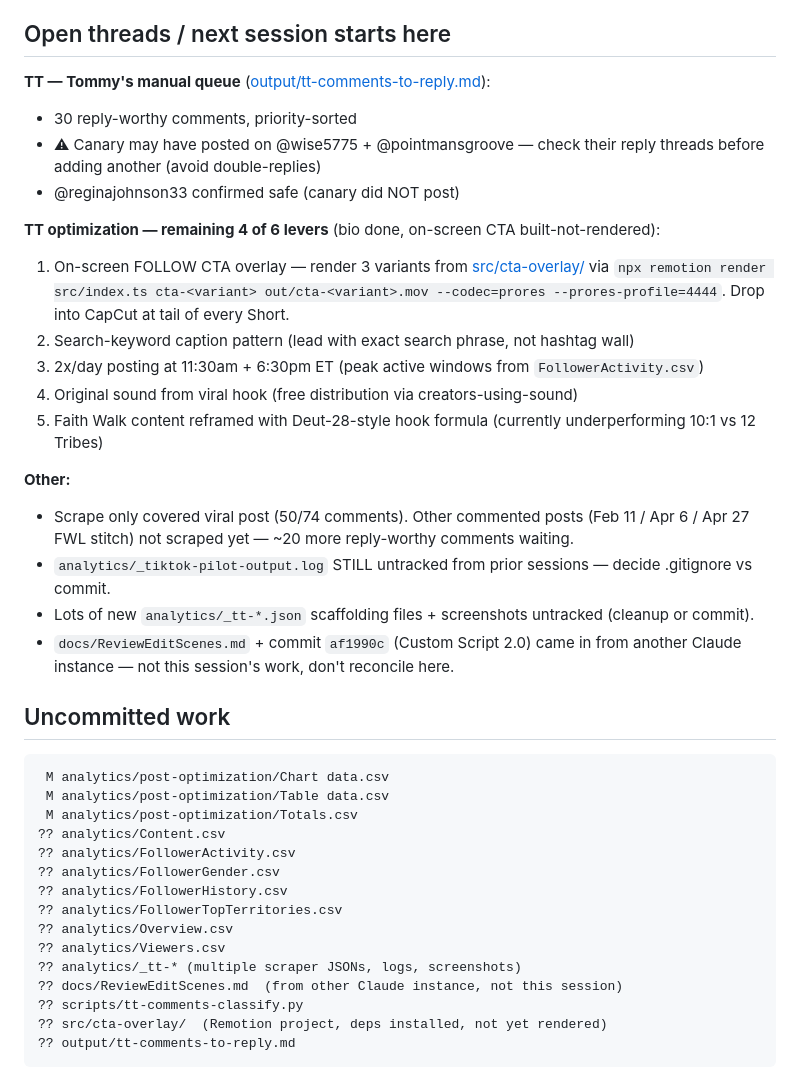
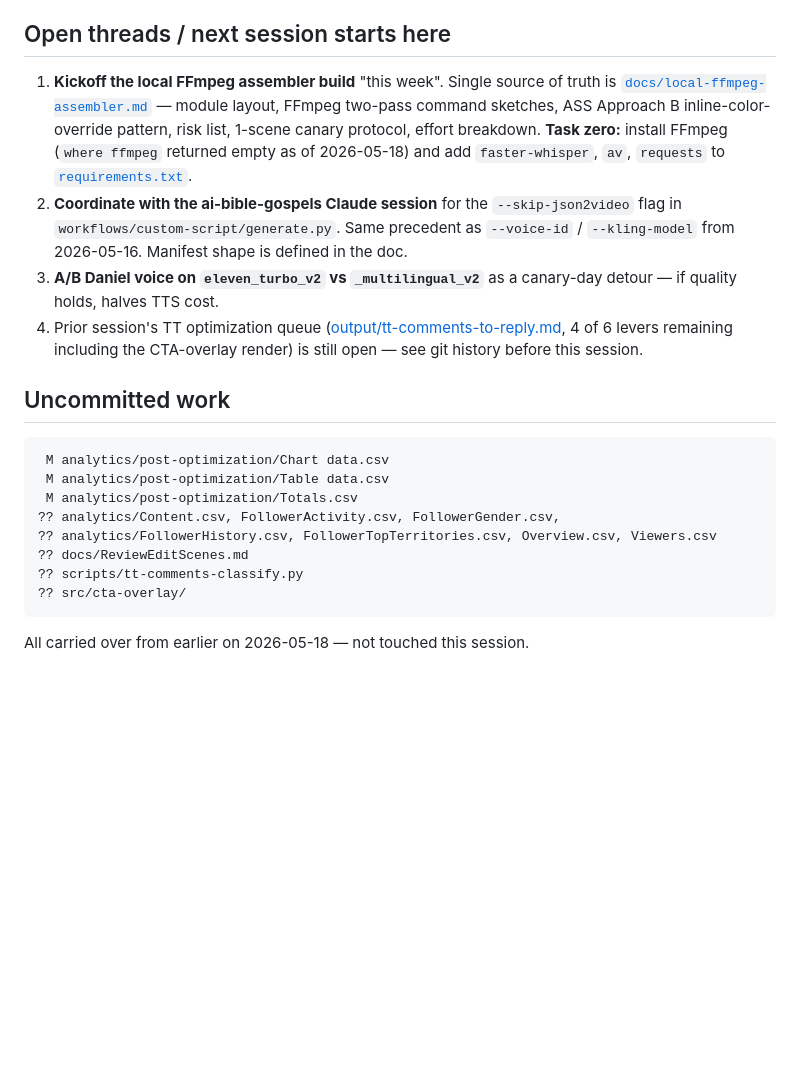
Before and after one commit to 12TribesofIsrael/youtubeoptermizer, a Markdown page: .claude/memory/LAST_SESSION.md, the part around one of its changes. Drawn GitHub-style; blank space fills up the shorter version.

Commit message:
Memory: session-end auto-sync 2026-05-18

````diff
--- a/.claude/memory/LAST_SESSION.md
+++ b/.claude/memory/LAST_SESSION.md
@@ -41,39 +29,19 @@ Maximize TikTok now that the channel is in a viral surge (468 → 1,055 follower
 
 ## Open threads / next session starts here
-
-**TT — Tommy's manual queue** ([output/tt-comments-to-reply.md](output/tt-comments-to-reply.md)):
-- 30 reply-worthy comments, priority-sorted
-- ⚠ Canary may have posted on @wise5775 + @pointmansgroove — check their reply threads before adding another (avoid double-replies)
-- @reginajohnson33 confirmed safe (canary did NOT post)
-
-**TT optimization — remaining 4 of 6 levers** (bio done, on-screen CTA built-not-rendered):
-1. On-screen FOLLOW CTA overlay — render 3 variants from [src/cta-overlay/](src/cta-overlay/) via `npx remotion render src/index.ts cta-<variant> out/cta-<variant>.mov --codec=prores --prores-profile=4444`. Drop into CapCut at tail of every Short.
-2. Search-keyword caption pattern (lead with exact search phrase, not hashtag wall)
-3. 2x/day posting at 11:30am + 6:30pm ET (peak active windows from `FollowerActivity.csv`)
-4. Original sound from viral hook (free distribution via creators-using-sound)
-5. Faith Walk content reframed with Deut-28-style hook formula (currently underperforming 10:1 vs 12 Tribes)
-
-**Other:**
-- Scrape only covered viral post (50/74 comments). Other commented posts (Feb 11 / Apr 6 / Apr 27 FWL stitch) not scraped yet — ~20 more reply-worthy comments waiting.
-- `analytics/_tiktok-pilot-output.log` STILL untracked from prior sessions — decide .gitignore vs commit.
-- Lots of new `analytics/_tt-*.json` scaffolding files + screenshots untracked (cleanup or commit).
-- `docs/ReviewEditScenes.md` + commit `af1990c` (Custom Script 2.0) came in from another Claude instance — not this session's work, don't reconcile here.
+1. **Kickoff the local FFmpeg assembler build** "this week". Single source of truth is [`docs/local-ffmpeg-assembler.md`](../../../../../Claude/youtubeoptermizer/docs/local-ffmpeg-assembler.md) — module layout, FFmpeg two-pass command sketches, ASS Approach B inline-color-override pattern, risk list, 1-scene canary protocol, effort breakdown. **Task zero:** install FFmpeg (`where ffmpeg` returned empty as of 2026-05-18) and add `faster-whisper`, `av`, `requests` to [`requirements.txt`](../../../../../Claude/youtubeoptermizer/requirements.txt).
+2. **Coordinate with the ai-bible-gospels Claude session** for the `--skip-json2video` flag in `workflows/custom-script/generate.py`. Same precedent as `--voice-id` / `--kling-model` from 2026-05-16. Manifest shape is defined in the doc.
+3. **A/B Daniel voice on `eleven_turbo_v2` vs `_multilingual_v2`** as a canary-day detour — if quality holds, halves TTS cost.
+4. Prior session's TT optimization queue ([output/tt-comments-to-reply.md](../../../../../Claude/youtubeoptermizer/output/tt-comments-to-reply.md), 4 of 6 levers remaining including the CTA-overlay render) is still open — see git history before this session.
 
 ## Uncommitted work
 ```
  M analytics/post-optimization/Chart data.csv
  M analytics/post-optimization/Table data.csv
  M analytics/post-optimization/Totals.csv
-?? analytics/Content.csv
-?? analytics/FollowerActivity.csv
-?? analytics/FollowerGender.csv
-?? analytics/FollowerHistory.csv
-?? analytics/FollowerTopTerritories.csv
-?? analytics/Overview.csv
-?? analytics/Viewers.csv
-?? analytics/_tt-* (multiple scraper JSONs, logs, screenshots)
-?? docs/ReviewEditScenes.md  (from other Claude instance, not this session)
+?? analytics/Content.csv, FollowerActivity.csv, FollowerGender.csv,
+?? analytics/FollowerHistory.csv, FollowerTopTerritories.csv, Overview.csv, Viewers.csv
+?? docs/ReviewEditScenes.md
 ?? scripts/tt-comments-classify.py
-?? src/cta-overlay/  (Remotion project, deps installed, not yet rendered)
-?? output/tt-comments-to-reply.md
+?? src/cta-overlay/
 ```
+All carried over from earlier on 2026-05-18 — not touched this session.
````
Also changed, not shown: other parts of .claude/memory/LAST_SESSION.md (+13 -25 lines), .claude/memory/MEMORY.md (+1 -0 lines), .claude/memory/project_local_ffmpeg_assembler_planned.md (added, +24 -0 lines).
